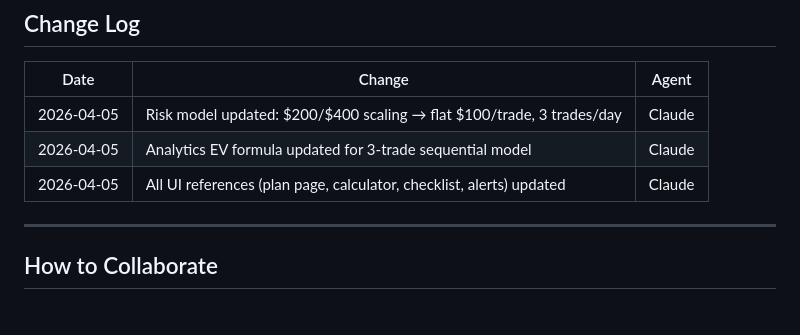
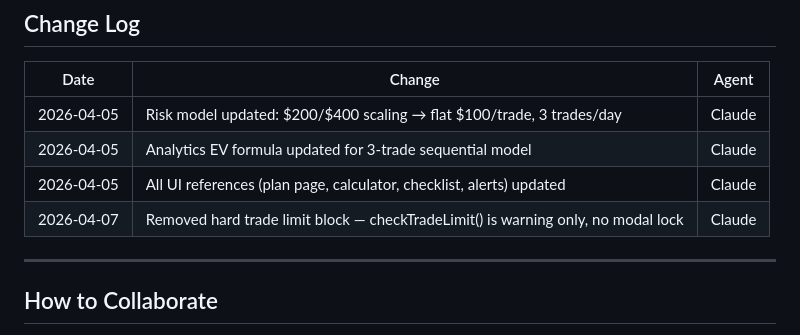
Before and after one commit to arjunkkharge/the-edge, a Markdown page: AGENTS.md, the part around the change. GitHub-like rendering.

```diff
--- a/AGENTS.md
+++ b/AGENTS.md
@@ -157,6 +157,7 @@ Fonts: `'Inter', sans-serif` (body) + `'DM Mono', monospace` (labels/values)
 | 2026-04-05 | Risk model updated: $200/$400 scaling → flat $100/trade, 3 trades/day | Claude |
 | 2026-04-05 | Analytics EV formula updated for 3-trade sequential model | Claude |
 | 2026-04-05 | All UI references (plan page, calculator, checklist, alerts) updated | Claude |
+| 2026-04-07 | Removed hard trade limit block — checkTradeLimit() is warning only, no modal lock | Claude |
 
 ---
 
```
Also changed, not shown: CLAUDE.md (added, +156 -0 lines).
